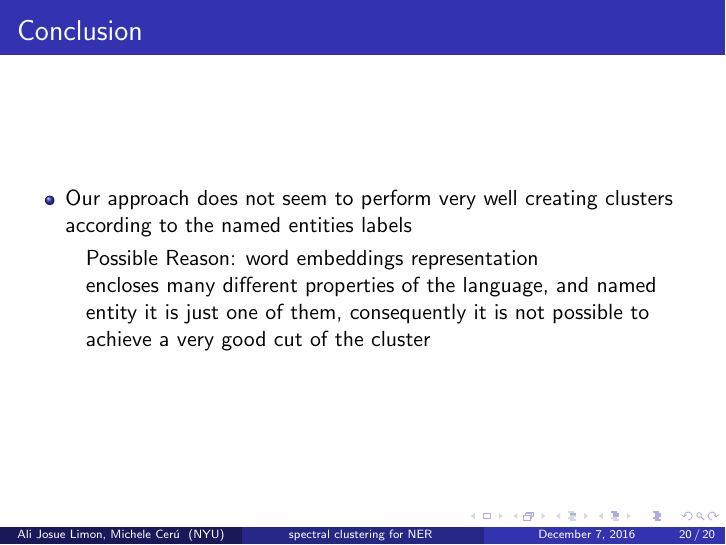
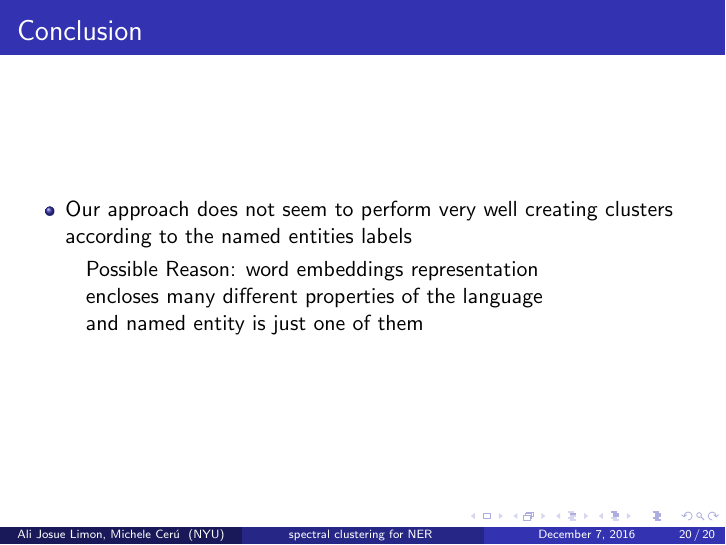
Before and after one commit to mc3784/NER, LaTeX slides (PRESENTATION/presentation.tex): page 20 of 20. Compiled offline with pdfLaTeX.

Commit message:
last presentation changes

```diff
--- a/PRESENTATION/presentation.tex
+++ b/PRESENTATION/presentation.tex
@@ -323,9 +323,10 @@ Cluster Label & Name Entity & Number of sample\\
 \end{itemize}
 
   \hspace{1cm} Possible Reason: word embeddings representation \\
-   \hspace{1cm} encloses many different properties of the language, and named \\
-    \hspace{1cm} entity it is just one of them, consequently it is not possible to \\
-      \hspace{1cm} achieve a very good cut of the cluster
+   \hspace{1cm} encloses many different properties of the language \\
+    \hspace{1cm} and named entity is just one of them
+    %, consequently it is not possible to \\
+      %\hspace{1cm} achieve a very good cut of the cluster
 \end{frame}
 
 
```
Also changed, not shown: PRESENTATION/presentation.pdf.
